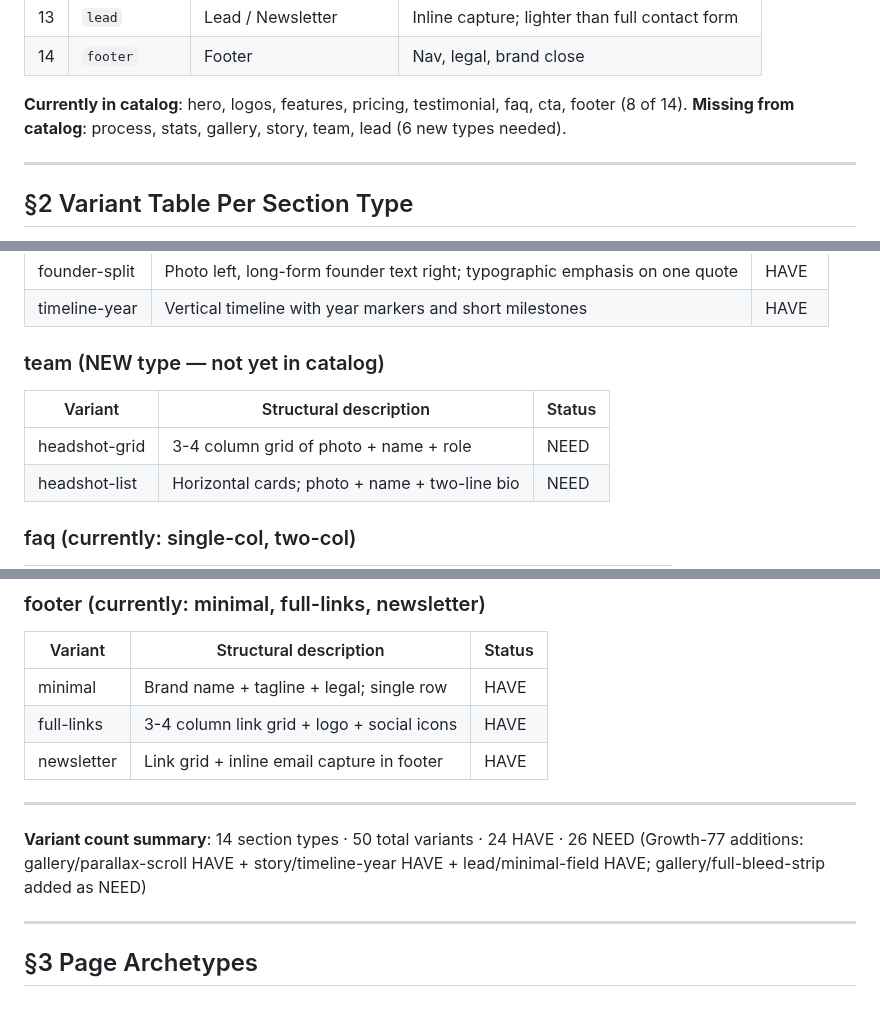
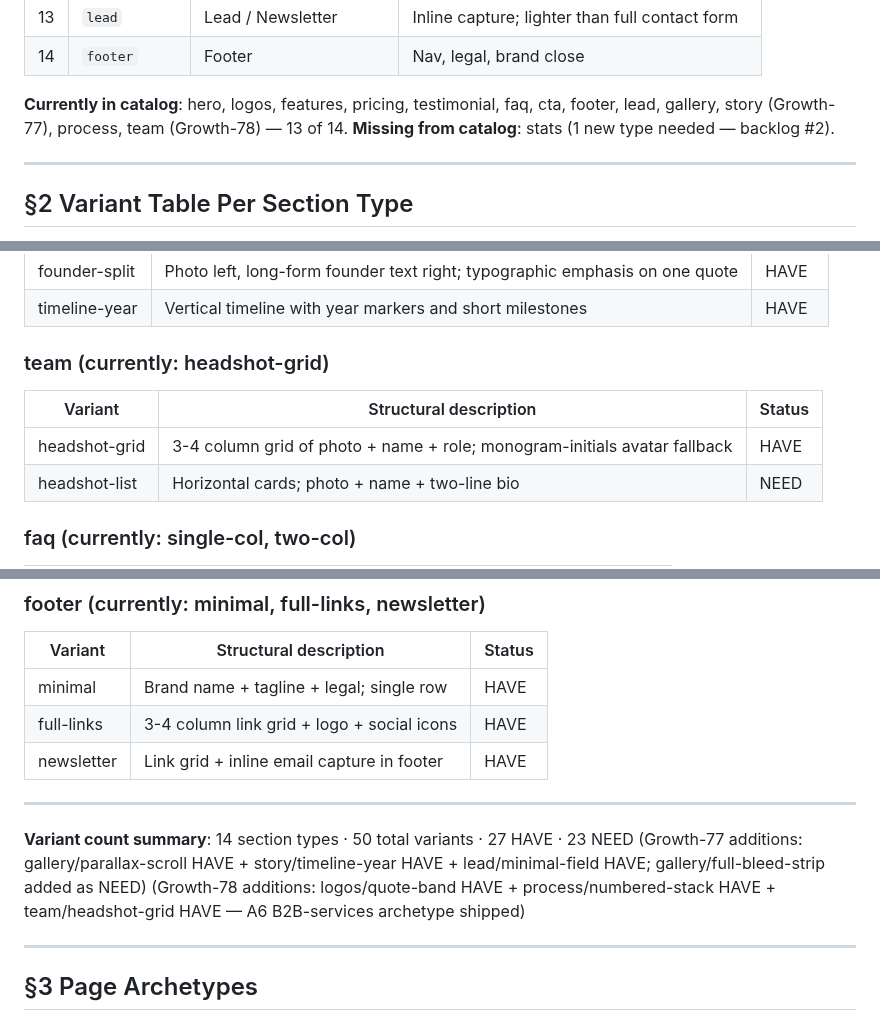
Before and after one commit to JasonMMo/compounding-stack-harness, a Markdown page: docs/architecture/landing-pattern-matrix.md, 3 parts joined by grey strips. Drawn GitHub-style.

```diff
--- a/docs/architecture/landing-pattern-matrix.md
+++ b/docs/architecture/landing-pattern-matrix.md
@@ -43,8 +43,8 @@ Ordered by usage frequency across archetypes.
 |13 | `lead`          | Lead / Newsletter          | Inline capture; lighter than full contact form  |
 |14 | `footer`        | Footer                     | Nav, legal, brand close                         |
 
-**Currently in catalog**: hero, logos, features, pricing, testimonial, faq, cta, footer (8 of 14).
-**Missing from catalog**: process, stats, gallery, story, team, lead (6 new types needed).
+**Currently in catalog**: hero, logos, features, pricing, testimonial, faq, cta, footer, lead, gallery, story (Growth-77), process, team (Growth-78) — 13 of 14.
+**Missing from catalog**: stats (1 new type needed — backlog #2).
 
 ---
 
@@ -127,11 +127,11 @@ Status: HAVE (existing variant name) or NEED.
 | founder-split    | Photo left, long-form founder text right; typographic emphasis on one quote | HAVE           |
 | timeline-year    | Vertical timeline with year markers and short milestones                    | HAVE           |
 
-### team (NEW type — not yet in catalog)
+### team (currently: headshot-grid)
 
 | Variant          | Structural description                                                      | Status         |
 |------------------|-----------------------------------------------------------------------------|----------------|
-| headshot-grid    | 3-4 column grid of photo + name + role                                      | NEED           |
+| headshot-grid    | 3-4 column grid of photo + name + role; monogram-initials avatar fallback   | HAVE           |
 | headshot-list    | Horizontal cards; photo + name + two-line bio                               | NEED           |
 
 ### faq (currently: single-col, two-col)
@@ -178,8 +178,9 @@ Status: HAVE (existing variant name) or NEED.
 ---
 
 **Variant count summary**:
-14 section types · 50 total variants · 24 HAVE · 26 NEED
+14 section types · 50 total variants · 27 HAVE · 23 NEED
 (Growth-77 additions: gallery/parallax-scroll HAVE + story/timeline-year HAVE + lead/minimal-field HAVE; gallery/full-bleed-strip added as NEED)
+(Growth-78 additions: logos/quote-band HAVE + process/numbered-stack HAVE + team/headshot-grid HAVE — A6 B2B-services archetype shipped)
 
 ---
 
```
Also changed, not shown: other parts of docs/architecture/landing-pattern-matrix.md (+22 -16 lines).
